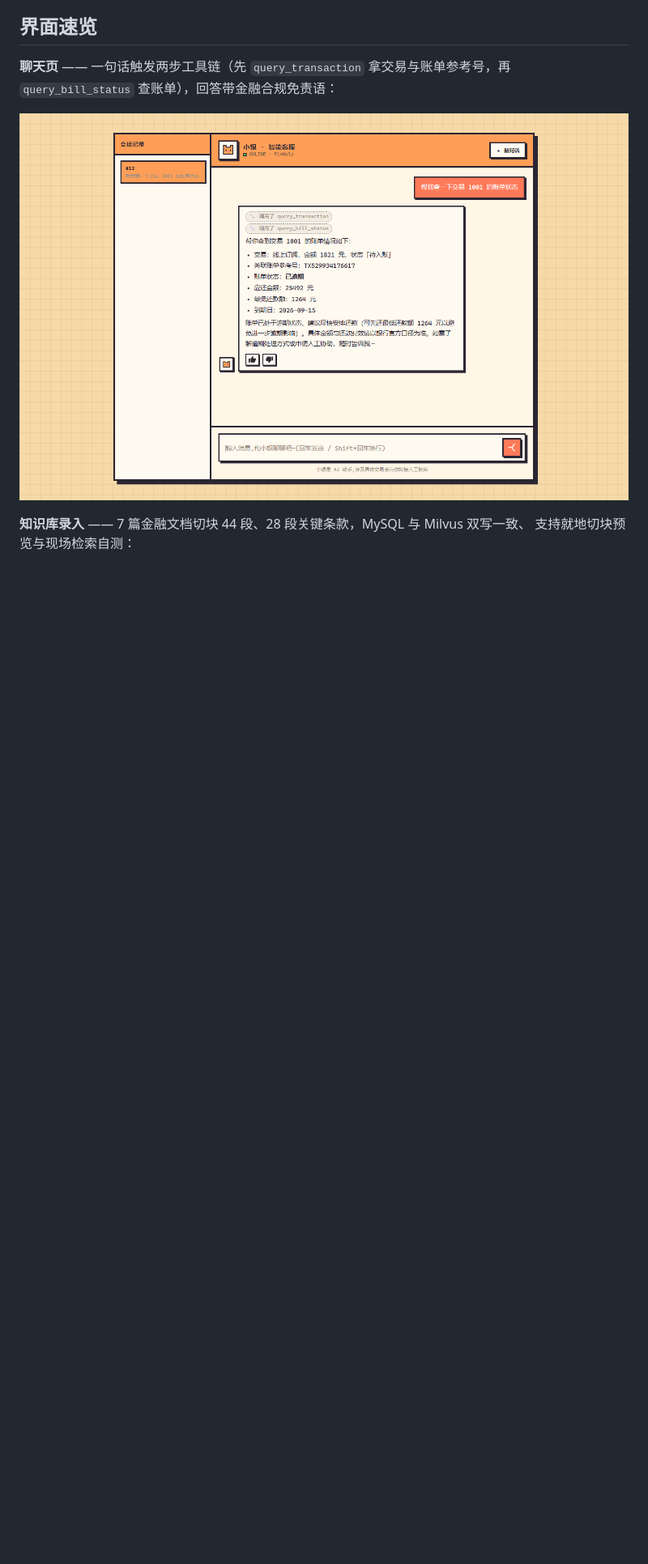
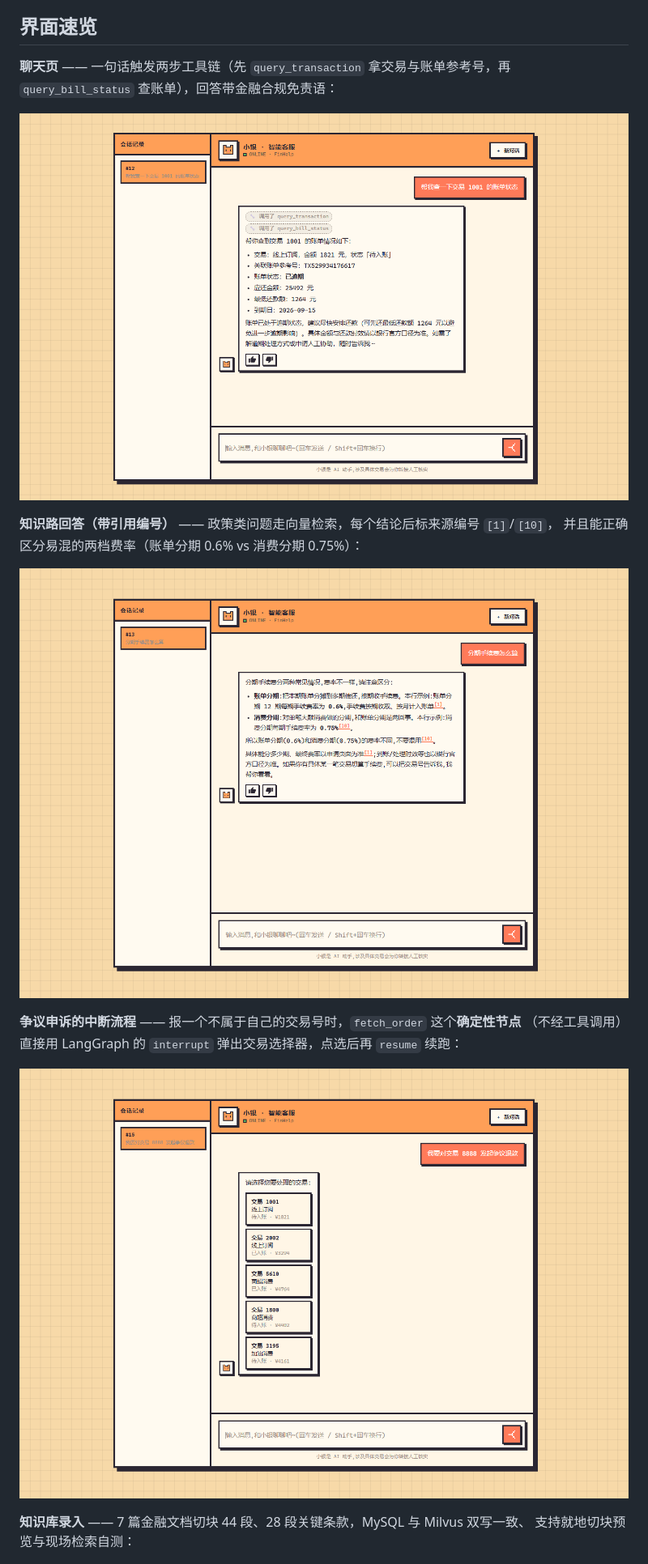
Before and after one commit to selfucker/finhelp, a Markdown page: README.md, the part around the change. Shown: that part at 81% size. Rendered like a GitHub page; pictures changed too: docs/images/chat-dispute.png (added), docs/images/chat-rag.png (added); blank space fills up the shorter version.

Commit message:
docs(finhelp): README 补两张流程截图（知识路引用 / 争议申诉中断）
用 CDP 驱动无头 Chrome 真跑两个场景后截图：
- docs/images/chat-rag.png：政策问答走知识路，回答带来源编号 [1]/[10]，
  且正确区分账单分期 0.6% 与消费分期 0.75% 两档费率
- docs/images/chat-dispute.png：报一个不属于自己的交易号 → fetch_order 确定性节点
  用 LangGraph interrupt 弹出交易选择器（归属校验 + 中断/续跑机制）

README「界面速览」共 6 张图:聊天页 / 知识路回答 / 争议申诉中断 /
知识库录入 / 主题分布 / RAG 评估

```diff
--- a/README.md
+++ b/README.md
@@ -19,6 +19,16 @@
 `query_bill_status` 查账单），回答带金融合规免责语：
 
 ![聊天页](docs/images/chat-conversation.png)
+
+**知识路回答（带引用编号）** —— 政策类问题走向量检索，每个结论后标来源编号 `[1]`/`[10]`，
+并且能正确区分易混的两档费率（账单分期 0.6% vs 消费分期 0.75%）：
+
+![知识路回答](docs/images/chat-rag.png)
+
+**争议申诉的中断流程** —— 报一个不属于自己的交易号时，`fetch_order` 这个**确定性节点**
+（不经工具调用）直接用 LangGraph 的 `interrupt` 弹出交易选择器，点选后再 `resume` 续跑：
+
+![争议申诉中断](docs/images/chat-dispute.png)
 
 **知识库录入** —— 7 篇金融文档切块 44 段、28 段关键条款，MySQL 与 Milvus 双写一致、
 支持就地切块预览与现场检索自测：
```
